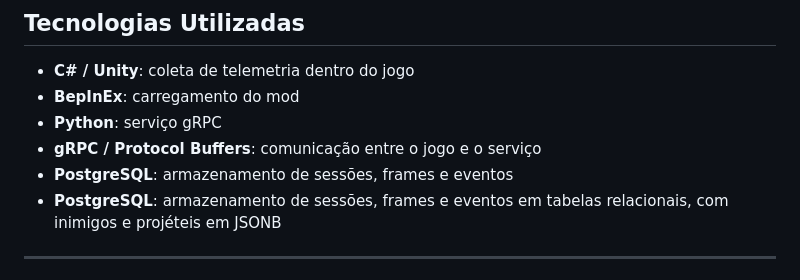
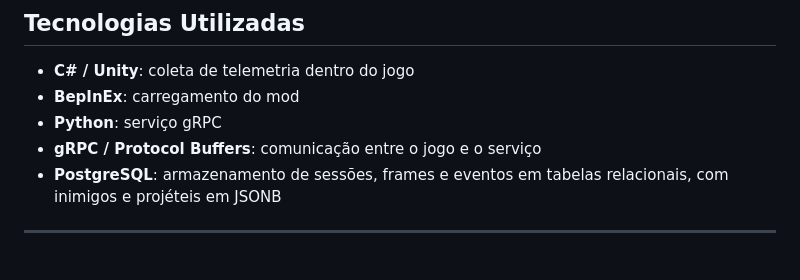
Before and after one commit to kisalto/ML-to-clientside-prediction, a Markdown page: README.md, the part around one of its changes. Rendered like a GitHub page.

Commit message:
Hotfix: Minor fixes

```diff
--- a/README.md
+++ b/README.md
@@ -26,7 +26,6 @@ O fluxo atual é:
 - **BepInEx**: carregamento do mod
 - **Python**: serviço gRPC
 - **gRPC / Protocol Buffers**: comunicação entre o jogo e o serviço
-- **PostgreSQL**: armazenamento de sessões, frames e eventos
 - **PostgreSQL**: armazenamento de sessões, frames e eventos em tabelas relacionais, com inimigos e projéteis em JSONB
 
 ---
```
Also changed, not shown: other parts of README.md (+1 -1 lines).
